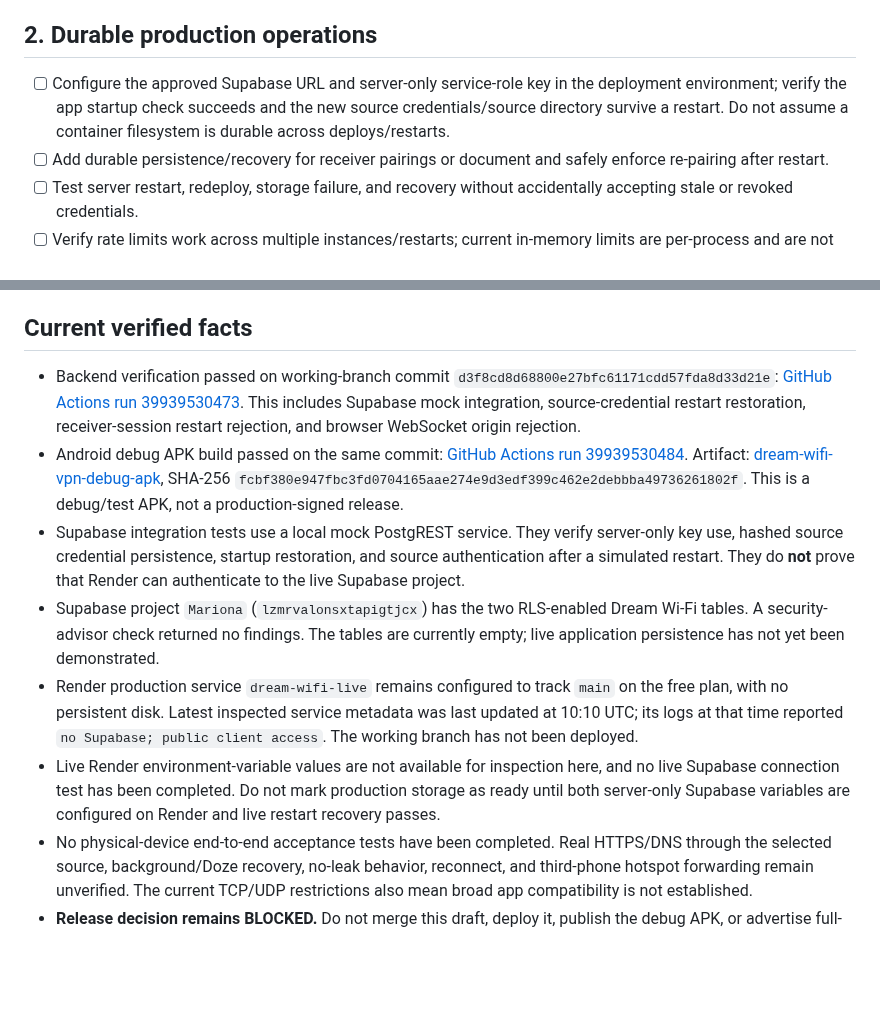
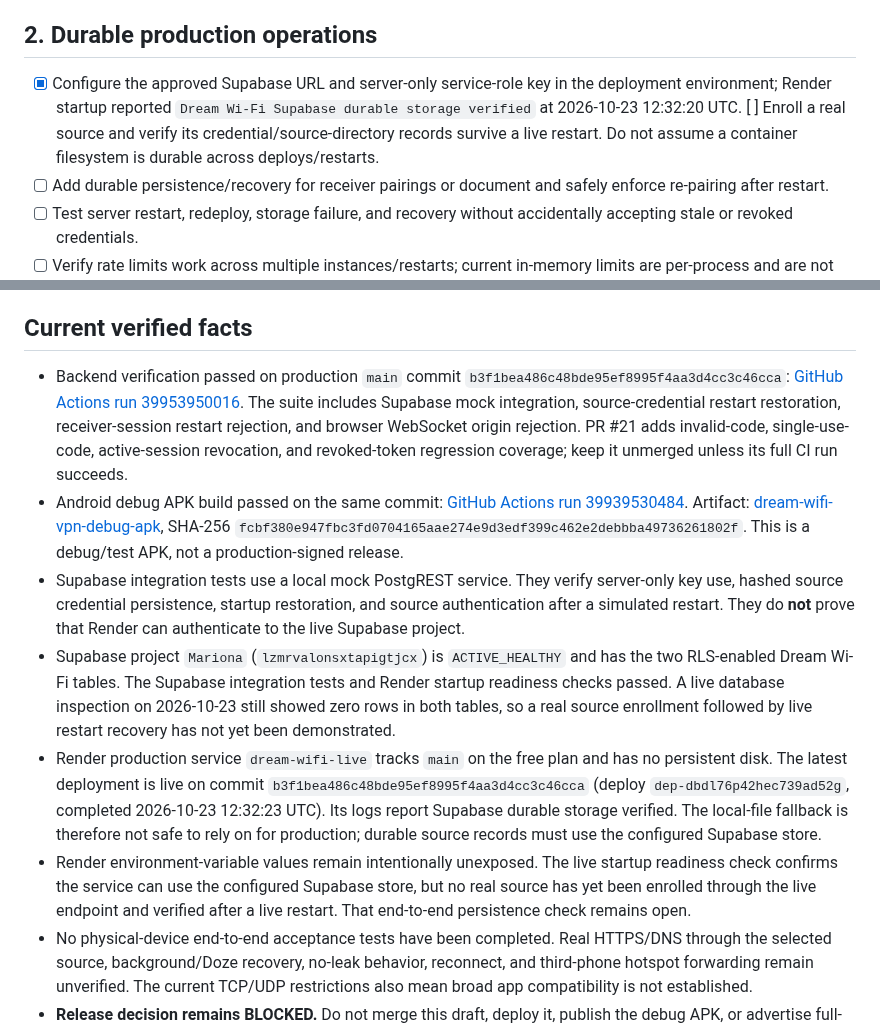
Before and after one commit to mjnr0477/dream-wifi-live, a Markdown page: docs/PUBLIC-RELEASE-GATE.md, 2 parts joined by grey strips. Drawn GitHub-style; blank space fills up the shorter version.

Commit message:
Update release gate with current production evidence

```diff
--- a/docs/PUBLIC-RELEASE-GATE.md
+++ b/docs/PUBLIC-RELEASE-GATE.md
@@ -13,7 +13,7 @@
 
 ## 2. Durable production operations
 
-- [ ] Configure the approved Supabase URL and server-only service-role key in the deployment environment; verify the app startup check succeeds and the new source credentials/source directory survive a restart. Do not assume a container filesystem is durable across deploys/restarts.
+- [x] Configure the approved Supabase URL and server-only service-role key in the deployment environment; Render startup reported `Dream Wi-Fi Supabase durable storage verified` at 2026-10-23 12:32:20 UTC. [ ] Enroll a real source and verify its credential/source-directory records survive a live restart. Do not assume a container filesystem is durable across deploys/restarts.
 - [ ] Add durable persistence/recovery for receiver pairings or document and safely enforce re-pairing after restart.
 - [ ] Test server restart, redeploy, storage failure, and recovery without accidentally accepting stale or revoked credentials.
 - [ ] Verify rate limits work across multiple instances/restarts; current in-memory limits are per-process and are not production-wide.
@@ -45,11 +45,11 @@ Use at least two supported Android phones and a third phone for downstream-hotsp
 
 ## Current verified facts
 
-- Backend verification passed on working-branch commit `d3f8cd8d68800e27bfc61171cdd57fda8d33d21e`: [GitHub Actions run 39939530473](https://github.com/mjnr0477/dream-wifi-live/actions/runs/39939530473). This includes Supabase mock integration, source-credential restart restoration, receiver-session restart rejection, and browser WebSocket origin rejection.
+- Backend verification passed on production `main` commit `b3f1bea486c48bde95ef8995f4aa3d4cc3c46cca`: [GitHub Actions run 39953950016](https://github.com/mjnr0477/dream-wifi-live/actions/runs/39953950016). The suite includes Supabase mock integration, source-credential restart restoration, receiver-session restart rejection, and browser WebSocket origin rejection. PR #21 adds invalid-code, single-use-code, active-session revocation, and revoked-token regression coverage; keep it unmerged unless its full CI run succeeds.
 - Android debug APK build passed on the same commit: [GitHub Actions run 39939530484](https://github.com/mjnr0477/dream-wifi-live/actions/runs/39939530484). Artifact: [dream-wifi-vpn-debug-apk](https://github.com/mjnr0477/dream-wifi-live/actions/runs/39939530484), SHA-256 `fcbf380e947fbc3fd0704165aae274e9d3edf399c462e2debbba49736261802f`. This is a debug/test APK, not a production-signed release.
 - Supabase integration tests use a local mock PostgREST service. They verify server-only key use, hashed source credential persistence, startup restoration, and source authentication after a simulated restart. They do **not** prove that Render can authenticate to the live Supabase project.
-- Supabase project `Mariona` (`lzmrvalonsxtapigtjcx`) has the two RLS-enabled Dream Wi-Fi tables. A security-advisor check returned no findings. The tables are currently empty; live application persistence has not yet been demonstrated.
-- Render production service `dream-wifi-live` remains configured to track `main` on the free plan, with no persistent disk. Latest inspected service metadata was last updated at 10:10 UTC; its logs at that time reported `no Supabase; public client access`. The working branch has not been deployed.
-- Live Render environment-variable values are not available for inspection here, and no live Supabase connection test has been completed. Do not mark production storage as ready until both server-only Supabase variables are configured on Render and live restart recovery passes.
+- Supabase project `Mariona` (`lzmrvalonsxtapigtjcx`) is `ACTIVE_HEALTHY` and has the two RLS-enabled Dream Wi-Fi tables. The Supabase integration tests and Render startup readiness checks passed. A live database inspection on 2026-10-23 still showed zero rows in both tables, so a real source enrollment followed by live restart recovery has not yet been demonstrated.
+- Render production service `dream-wifi-live` tracks `main` on the free plan and has no persistent disk. The latest deployment is live on commit `b3f1bea486c48bde95ef8995f4aa3d4cc3c46cca` (deploy `dep-dbdl76p42hec739ad52g`, completed 2026-10-23 12:32:23 UTC). Its logs report Supabase durable storage verified. The local-file fallback is therefore not safe to rely on for production; durable source records must use the configured Supabase store.
+- Render environment-variable values remain intentionally unexposed. The live startup readiness check confirms the service can use the configured Supabase store, but no real source has yet been enrolled through the live endpoint and verified after a live restart. That end-to-end persistence check remains open.
 - No physical-device end-to-end acceptance tests have been completed. Real HTTPS/DNS through the selected source, background/Doze recovery, no-leak behavior, reconnect, and third-phone hotspot forwarding remain unverified. The current TCP/UDP restrictions also mean broad app compatibility is not established.
 - **Release decision remains BLOCKED.** Do not merge this draft, deploy it, publish the debug APK, or advertise full-device/hotspot support until all mandatory gates have dated evidence.
```
